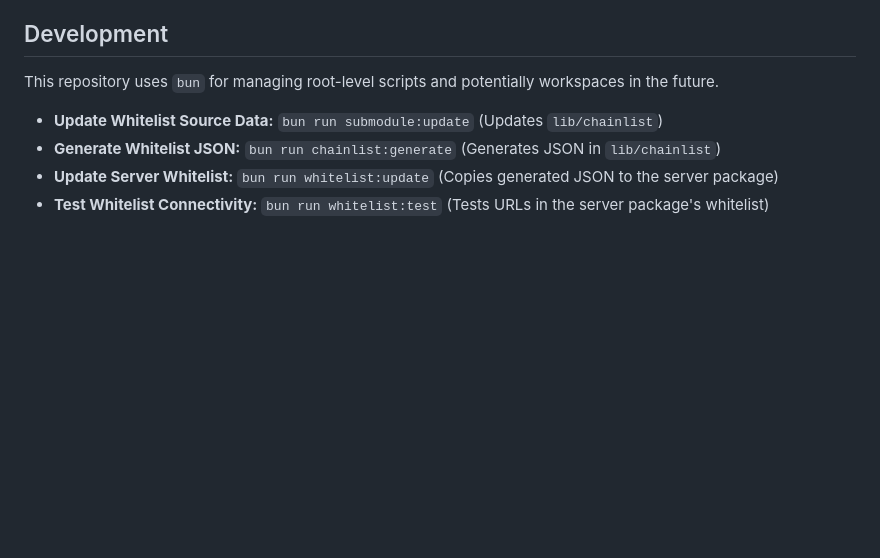
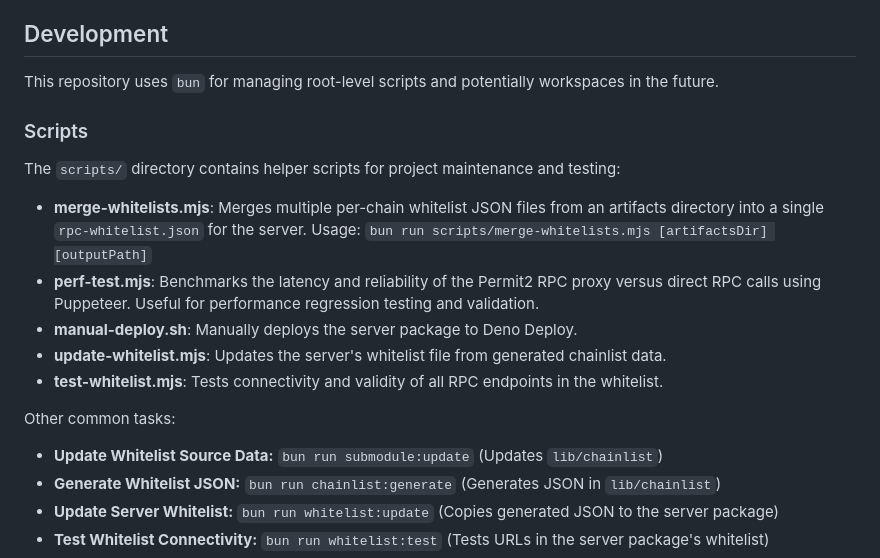
Before and after one commit to ubiquity/permit2-rpc-manager, a Markdown page: README.md, the part around the change. Rendered like a GitHub page; blank space fills up the shorter version.

Commit message:
chore: add new scripts for merging, testing, and deploying whitelists

```diff
--- a/README.md
+++ b/README.md
@@ -57,6 +57,19 @@ This repository uses GitHub Actions for automated deployment and maintenance:
 This repository uses `bun` for managing root-level scripts and potentially
 workspaces in the future.
 
+### Scripts
+
+The `scripts/` directory contains helper scripts for project maintenance and testing:
+
+- **merge-whitelists.mjs**: Merges multiple per-chain whitelist JSON files from an artifacts directory into a single `rpc-whitelist.json` for the server. Usage:
+  `bun run scripts/merge-whitelists.mjs [artifactsDir] [outputPath]`
+- **perf-test.mjs**: Benchmarks the latency and reliability of the Permit2 RPC proxy versus direct RPC calls using Puppeteer. Useful for performance regression testing and validation.
+- **manual-deploy.sh**: Manually deploys the server package to Deno Deploy.
+- **update-whitelist.mjs**: Updates the server's whitelist file from generated chainlist data.
+- **test-whitelist.mjs**: Tests connectivity and validity of all RPC endpoints in the whitelist.
+
+Other common tasks:
+
 - **Update Whitelist Source Data:** `bun run submodule:update` (Updates
   `lib/chainlist`)
 - **Generate Whitelist JSON:** `bun run chainlist:generate` (Generates JSON in
```
